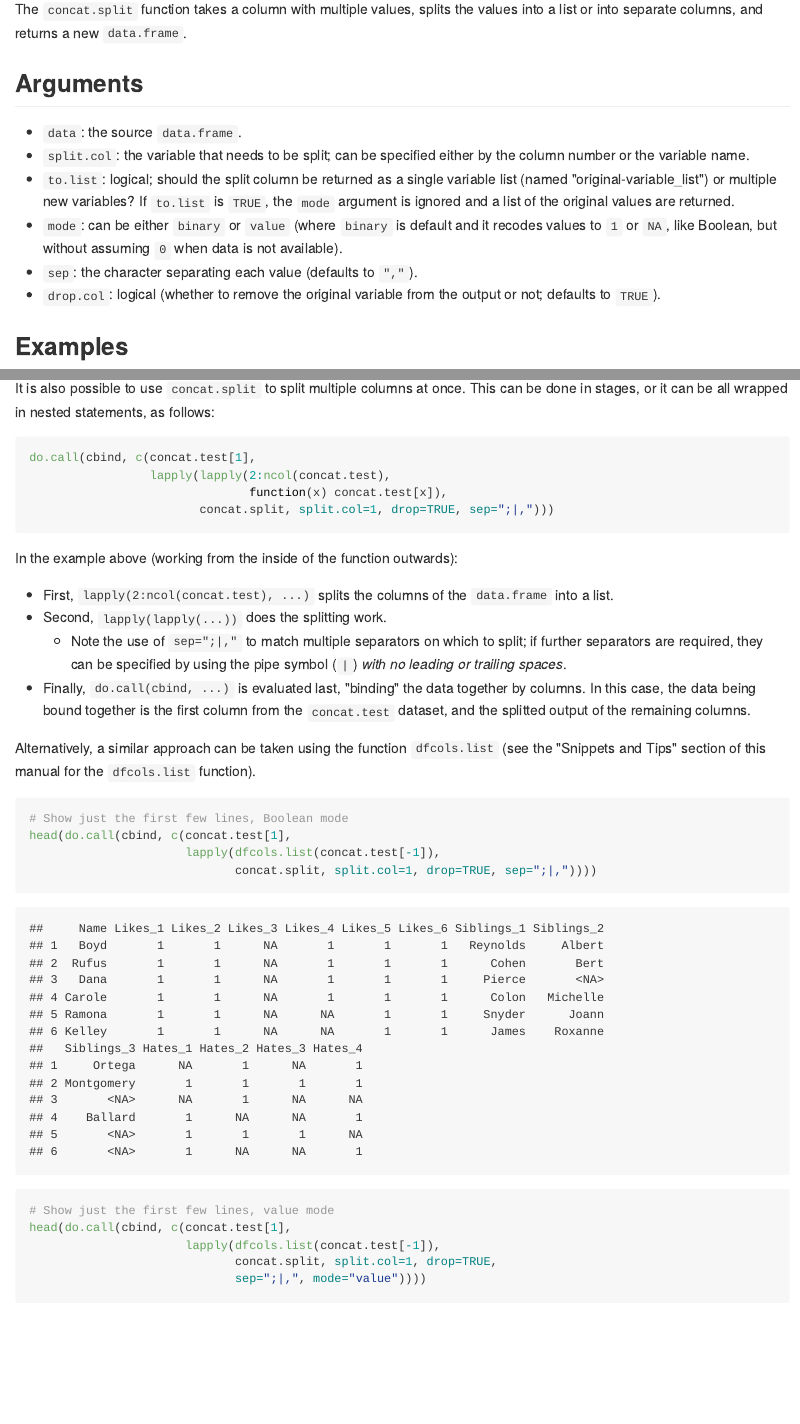
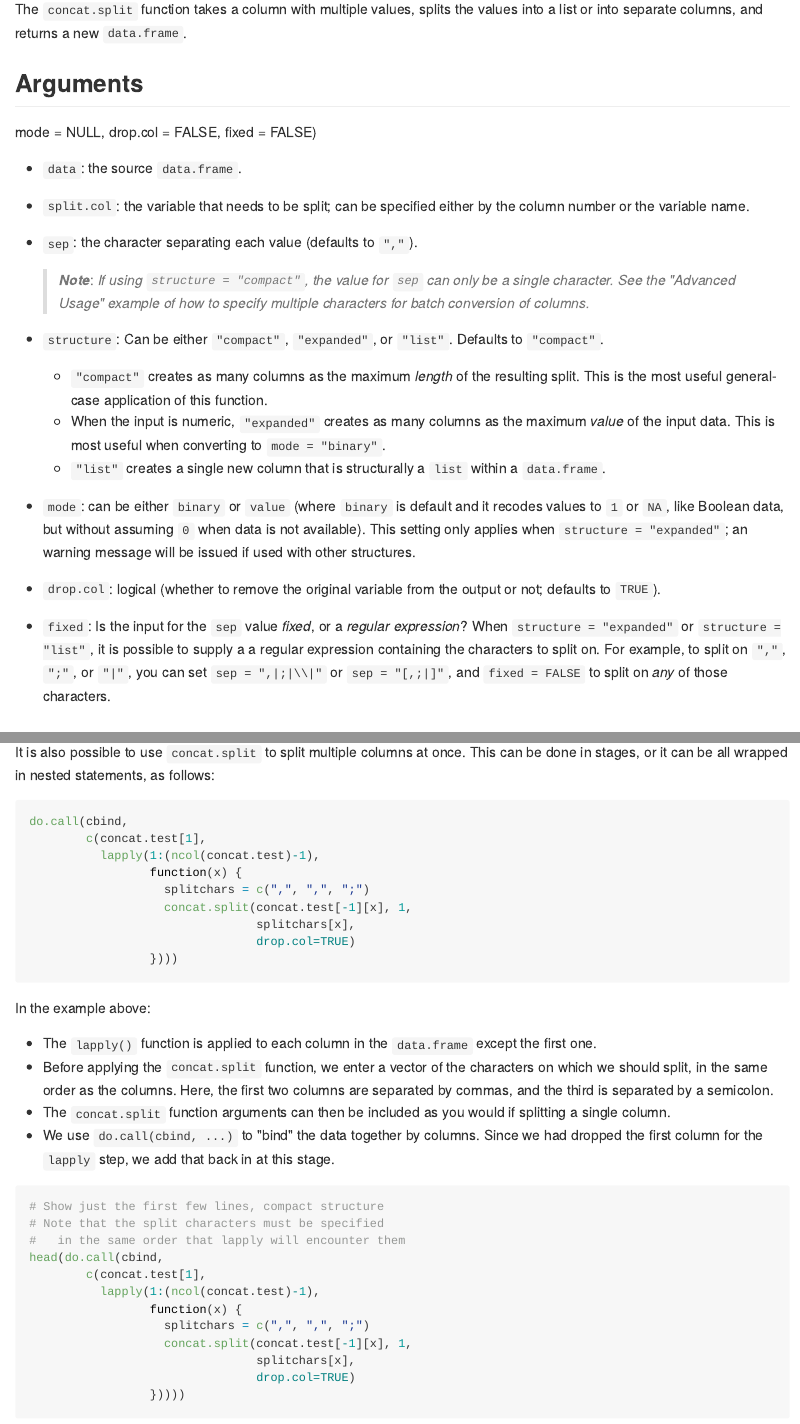
Before and after one commit to mrdwab/2657-R-Functions, an R Markdown document (docs/Part-1-Concat-Split.Rmd): the page in a window 1100 px wide, from 110 px down, and a second part further down, joined at a grey line. The pictures show the output file docs/Part-1-Concat-Split.md that the author committed with the source, drawn offline in the style of GitHub.

Commit message:
updated references

````diff
--- a/docs/Part-1-Concat-Split.Rmd
+++ b/docs/Part-1-Concat-Split.Rmd
@@ -12,12 +12,21 @@ The `concat.split` function takes a column with multiple values, splits the valu
 
 ## Arguments
 
+mode = NULL, drop.col = FALSE, fixed = FALSE)
+
 * `data`: the source `data.frame`.
 * `split.col`: the variable that needs to be split; can be specified either by the column number or the variable name.
-* `to.list`: logical; should the split column be returned as a single variable list (named "original-variable_list") or multiple new variables? If `to.list` is `TRUE`, the `mode` argument is ignored and a list of the original values are returned.
-* `mode`: can be either `binary` or `value` (where `binary` is default and it recodes values to `1` or `NA`, like Boolean, but without assuming `0` when data is not available).
 * `sep`: the character separating each value (defaults to `","`).
+
+    > ***Note***: *If using `structure = "compact"`, the value for `sep` can only be a single character. See the "Advanced Usage" example of how to specify multiple characters for batch conversion of columns.*
+
+* `structure`: Can be either `"compact"`, `"expanded"`, or `"list"`. Defaults to `"compact"`.
+    * `"compact"` creates as many columns as the maximum *length* of the resulting split. This is the most useful general-case application of this function.
+    * When the input is numeric, `"expanded"` creates as many columns as the maximum *value* of the input data. This is most useful when converting to `mode = "binary"`.
+    * `"list"` creates a single new column that is structurally a `list` within a `data.frame`.
+* `mode`: can be either `binary` or `value` (where `binary` is default and it recodes values to `1` or `NA`, like Boolean data, but without assuming `0` when data is not available). This setting only applies when `structure = "expanded"`; an warning message will be issued if used with other structures.
 * `drop.col`: logical (whether to remove the original variable from the output or not; defaults to `TRUE`).
+* `fixed`: Is the input for the `sep` value *fixed*, or a *regular expression*? When `structure = "expanded"` or `structure = "list"`, it is possible to supply a a regular expression containing the characters to split on. For example, to split on `","`, `";"`, or `"|"`, you can set `sep = ",|;|\\|"` or `sep = "[,;|]"`, and `fixed = FALSE` to split on *any* of those characters.
 
 ## Examples
 
@@ -67,26 +80,36 @@ str(concat.split(concat.test, 2, to.list=TRUE, drop.col=FALSE)[1:10, c(2, 5)])
 It is also possible to use `concat.split` to split multiple columns at once. This can be done in stages, or it can be all wrapped in nested statements, as follows:
 
 ```{r concat_split_advanced, eval=FALSE}
-do.call(cbind, c(concat.test[1],
-                 lapply(lapply(2:ncol(concat.test),
-                               function(x) concat.test[x]),
-                        concat.split, split.col=1, drop=TRUE, sep=";|,")))
+do.call(cbind,
+        c(concat.test[1],
+          lapply(1:(ncol(concat.test)-1),
+                 function(x) {
+                   splitchars = c(",", ",", ";")
+                   concat.split(concat.test[-1][x], 1,
+                                splitchars[x],
+                                drop.col=TRUE)
+                 })))
 ```
 
-In the example above (working from the inside of the function outwards):
+In the example above:
 
-* First, `lapply(2:ncol(concat.test), ...)` splits the columns of the `data.frame` into a list.
-* Second, `lapply(lapply(...))` does the splitting work.
-    * Note the use of `sep=";|,"` to match multiple separators on which to split; if further separators are required, they can be specified by using the pipe symbol (`|`) *with no leading or trailing spaces*.
-* Finally, `do.call(cbind, ...)` is evaluated last, "binding" the data together by columns. In this case, the data being bound together is the first column from the `concat.test` dataset, and the splitted output of the remaining columns.
-
-Alternatively, a similar approach can be taken using the function `dfcols.list` (see the "Snippets and Tips" section of this manual for the `dfcols.list` function).
-
-```{r dfcolslist, echo=FALSE, eval=TRUE}
-```
+* The `lapply()` function is applied to each column in the `data.frame` except the first one.
+* Before applying the `concat.split` function, we enter a vector of the characters on which we should split, in the same order as the columns. Here, the first two columns are separated by commas, and the third is separated by a semicolon.
+* The `concat.split` function arguments can then be included as you would if splitting a single column.
+* We use `do.call(cbind, ...)` to "bind" the data together by columns. Since we had dropped the first column for the `lapply` step, we add that back in at this stage.
 
 ```{r concat_split_advanced_2}
+# Show just the first few lines, compact structure
+# Note that the split characters must be specified
+#   in the same order that lapply will encounter them
+head(do.call(cbind,
+        c(concat.test[1],
+          lapply(1:(ncol(concat.test)-1),
+                 function(x) {
+                   splitchars = c(",", ",", ";")
+                   concat.split(concat.test[-1][x], 1,
+                                splitchars[x],
+                                drop.col=TRUE)
+                 }))))
+
 # Show just the first few lines, Boolean mode
-head(do.call(cbind, c(concat.test[1],
-                      lapply(dfcols.list(concat.test[-1]),
-                             concat.split, split.col=1, drop=TRUE, sep=";|,"))))
@@ -93,5 +130 @@ head(do.call(cbind, c(concat.test[1],
 # Show just the first few lines, value mode
-head(do.call(cbind, c(concat.test[1],
-                      lapply(dfcols.list(concat.test[-1]),
-                             concat.split, split.col=1, drop=TRUE,
-                             sep=";|,", mode="value"))))
````
Also changed, not shown: docs/Part-1-Concat-Split.md, docs/Part-1-Concat-Split.Rmd (61 more changed lines).
